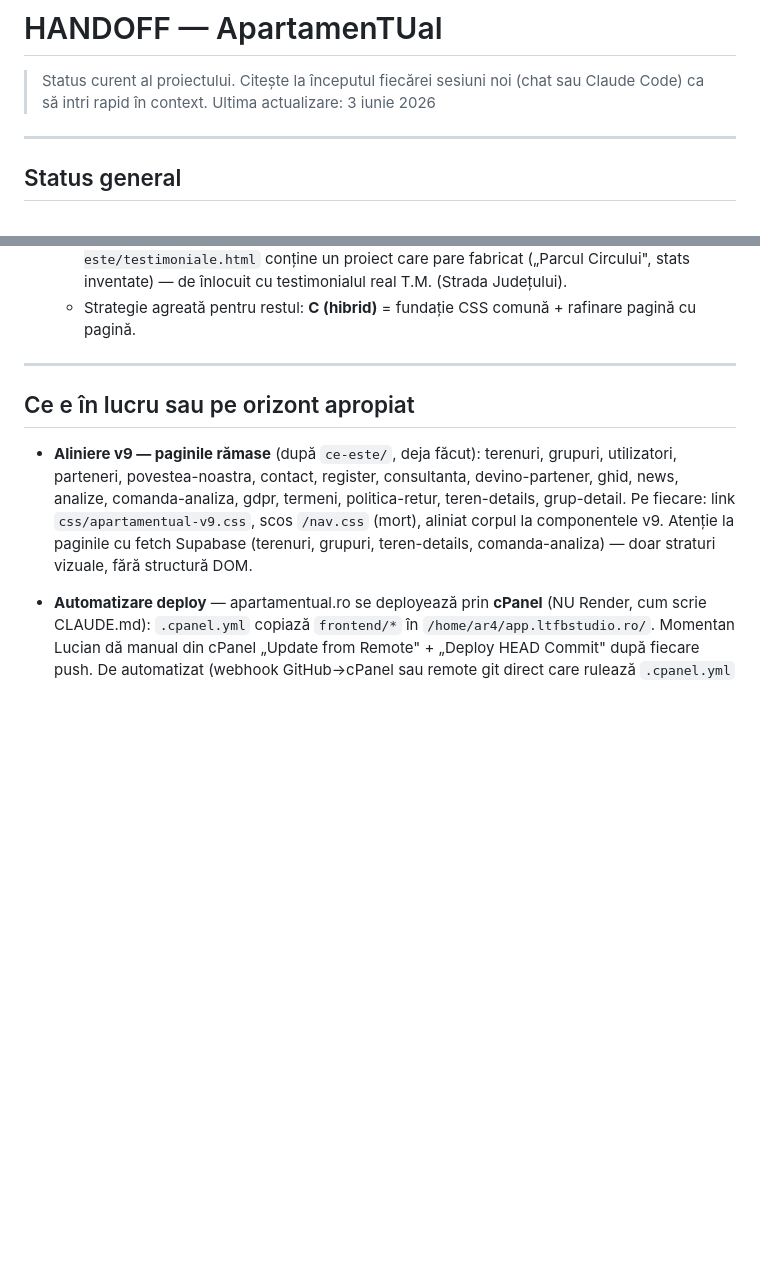
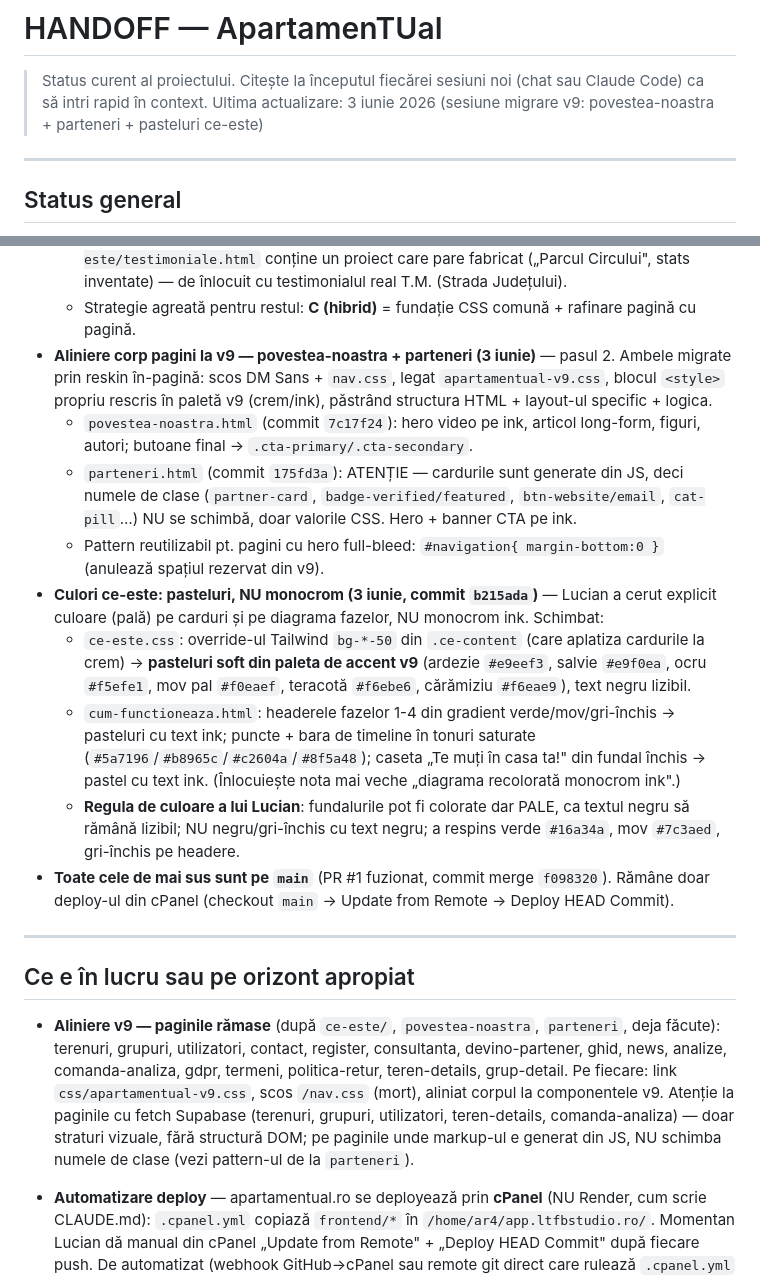
Before and after one commit to bogdanbatog/apartamentual, a Markdown page: HANDOFF.md, 2 parts joined by grey strips. GitHub-like rendering; blank space fills up the shorter version.

Commit message:
docs: actualizare HANDOFF după migrarea v9 a povestea-noastra + parteneri + pasteluri ce-este
- pasul 2 migrare v9: povestea-noastra (7c17f24) + parteneri (175fd3a)
- decizia de culori: pasteluri soft, nu monocrom (b215ada) + regula de lizibilitate
- tot pe main (PR #1 merged, f098320); rămâne doar deploy cPanel
- actualizată lista paginilor rămase de migrat

Co-Authored-By: Claude Opus 4.8 (1M context) <noreply@anthropic.com>

```diff
--- a/HANDOFF.md
+++ b/HANDOFF.md
@@ -1,7 +1,7 @@
 # HANDOFF — ApartamenTUal
 
 > Status curent al proiectului. Citește la începutul fiecărei sesiuni noi (chat sau Claude Code) ca să intri rapid în context.
-> Ultima actualizare: 3 iunie 2026
+> Ultima actualizare: 3 iunie 2026 (sesiune migrare v9: povestea-noastra + parteneri + pasteluri ce-este)
 
 ---
 
@@ -45,12 +45,21 @@ Lansare publică iminentă, dar nu există dată fixă.
   - Celelalte 5 (`prezentare-generala`, `cum-functioneaza`, `exemple-europa`, `legislatia-romania`, `testimoniale`): `ce-este/ce-este.css` rescris în paletă v9 (hero crem, secțiuni soft, tabele/tip-uri/stat-uri ink) + strat override scoped `.ce-content` pentru rămășițe Tailwind (bg-orange/amber, buton portocaliu, numere colorate). Head curățat: scos `/nav.css`, adăugat `apartamentual-v9.css`, scos `bg-gray-50/text-gray-900` de pe body. Tailwind + styles.css **păstrate** (markup-ul depinde de ele). Diagrama de proces din `cum-functioneaza` recolorată monocrom ink.
   - **Conținut**: corectate 3 promisiuni de procent de economie din `testimoniale.html` („25%", „20% economie") → mesaj conform („toți banii rămân în apartament"). **DE FĂCUT**: `ce-este/testimoniale.html` conține un proiect care pare fabricat („Parcul Circului", stats inventate) — de înlocuit cu testimonialul real T.M. (Strada Județului).
   - Strategie agreată pentru restul: **C (hibrid)** = fundație CSS comună + rafinare pagină cu pagină.
+- **Aliniere corp pagini la v9 — povestea-noastra + parteneri (3 iunie)** — pasul 2. Ambele migrate prin reskin în-pagină: scos DM Sans + `nav.css`, legat `apartamentual-v9.css`, blocul `<style>` propriu rescris în paletă v9 (crem/ink), păstrând structura HTML + layout-ul specific + logica.
+  - `povestea-noastra.html` (commit `7c17f24`): hero video pe ink, articol long-form, figuri, autori; butoane final → `.cta-primary/.cta-secondary`.
+  - `parteneri.html` (commit `175fd3a`): ATENȚIE — cardurile sunt generate din JS, deci numele de clase (`partner-card`, `badge-verified/featured`, `btn-website/email`, `cat-pill`…) NU se schimbă, doar valorile CSS. Hero + banner CTA pe ink.
+  - Pattern reutilizabil pt. pagini cu hero full-bleed: `#navigation{ margin-bottom:0 }` (anulează spațiul rezervat din v9).
+- **Culori ce-este: pasteluri, NU monocrom (3 iunie, commit `b215ada`)** — Lucian a cerut explicit culoare (pală) pe carduri și pe diagrama fazelor, NU monocrom ink. Schimbat:
+  - `ce-este.css`: override-ul Tailwind `bg-*-50` din `.ce-content` (care aplatiza cardurile la crem) → **pasteluri soft din paleta de accent v9** (ardezie `#e9eef3`, salvie `#e9f0ea`, ocru `#f5efe1`, mov pal `#f0eaef`, teracotă `#f6ebe6`, cărămiziu `#f6eae9`), text negru lizibil.
+  - `cum-functioneaza.html`: headerele fazelor 1-4 din gradient verde/mov/gri-închis → pasteluri cu text ink; puncte + bara de timeline în tonuri saturate (`#5a7196`/`#b8965c`/`#c2604a`/`#8f5a48`); caseta „Te muți în casa ta!" din fundal închis → pastel cu text ink. (Înlocuiește nota mai veche „diagrama recolorată monocrom ink".)
+  - **Regula de culoare a lui Lucian**: fundalurile pot fi colorate dar PALE, ca textul negru să rămână lizibil; NU negru/gri-închis cu text negru; a respins verde `#16a34a`, mov `#7c3aed`, gri-închis pe headere.
+- **Toate cele de mai sus sunt pe `main`** (PR #1 fuzionat, commit merge `f098320`). Rămâne doar deploy-ul din cPanel (checkout `main` → Update from Remote → Deploy HEAD Commit).
 
 ---
 
 ## Ce e în lucru sau pe orizont apropiat
 
-- **Aliniere v9 — paginile rămase** (după `ce-este/`, deja făcut): terenuri, grupuri, utilizatori, parteneri, povestea-noastra, contact, register, consultanta, devino-partener, ghid, news, analize, comanda-analiza, gdpr, termeni, politica-retur, teren-details, grup-detail. Pe fiecare: link `css/apartamentual-v9.css`, scos `/nav.css` (mort), aliniat corpul la componentele v9. Atenție la paginile cu fetch Supabase (terenuri, grupuri, teren-details, comanda-analiza) — doar straturi vizuale, fără structură DOM.
+- **Aliniere v9 — paginile rămase** (după `ce-este/`, `povestea-noastra`, `parteneri`, deja făcute): terenuri, grupuri, utilizatori, contact, register, consultanta, devino-partener, ghid, news, analize, comanda-analiza, gdpr, termeni, politica-retur, teren-details, grup-detail. Pe fiecare: link `css/apartamentual-v9.css`, scos `/nav.css` (mort), aliniat corpul la componentele v9. Atenție la paginile cu fetch Supabase (terenuri, grupuri, utilizatori, teren-details, comanda-analiza) — doar straturi vizuale, fără structură DOM; pe paginile unde markup-ul e generat din JS, NU schimba numele de clase (vezi pattern-ul de la `parteneri`).
 
 - **Automatizare deploy** — apartamentual.ro se deployează prin **cPanel** (NU Render, cum scrie CLAUDE.md): `.cpanel.yml` copiază `frontend/*` în `/home/ar4/app.ltfbstudio.ro/`. Momentan Lucian dă manual din cPanel „Update from Remote" + „Deploy HEAD Commit" după fiecare push. De automatizat (webhook GitHub→cPanel sau remote git direct care rulează `.cpanel.yml` la push).
 - **Cod mort + flash header rămas de curățat după unificarea header/footer v9**:
```
